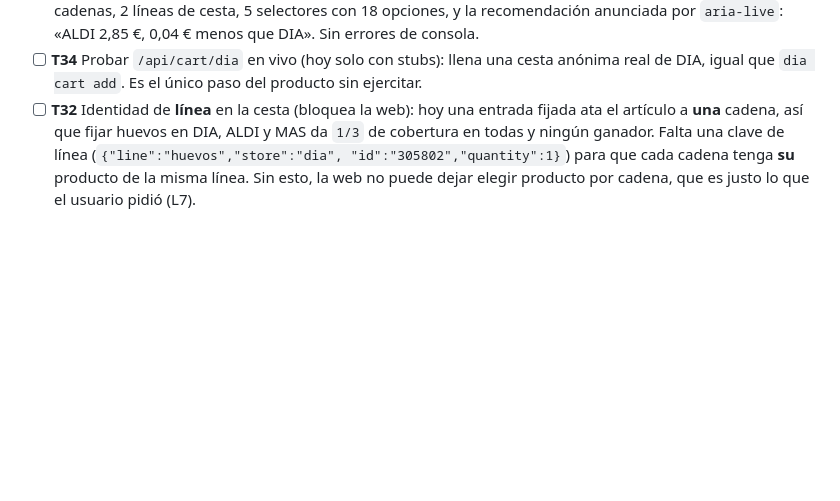
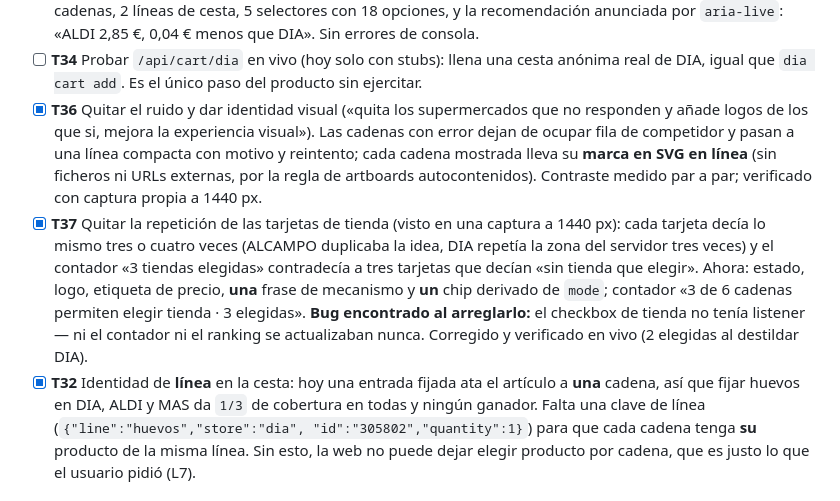
Before and after one commit to yerbajo/multi-supermercado, a Markdown page: odd/tasks/web-agregador.md, the part around the change. GitHub-like rendering; blank space fills up the shorter version.

Commit message:
docs(odd): record the copy pass and the dead store checkbox it uncovered

```diff
--- a/odd/tasks/web-agregador.md
+++ b/odd/tasks/web-agregador.md
@@ -77,7 +77,21 @@ y ranking), `multisuper basket candidates` (candidatos para que el usuario elija
       DIA». Sin errores de consola.
 - [ ] **T34** Probar `/api/cart/dia` en vivo (hoy solo con stubs): llena una cesta anónima
       real de DIA, igual que `dia cart add`. Es el único paso del producto sin ejercitar.
-- [ ] **T32** Identidad de **línea** en la cesta (bloquea la web): hoy una entrada fijada ata el
+- [x] **T36** Quitar el ruido y dar identidad visual («quita los supermercados que no responden
+      y añade logos de los que si, mejora la experiencia visual»). Las cadenas con error dejan
+      de ocupar fila de competidor y pasan a una línea compacta con motivo y reintento; cada
+      cadena mostrada lleva su **marca en SVG en línea** (sin ficheros ni URLs externas, por la
+      regla de artboards autocontenidos). Contraste medido par a par; verificado con captura
+      propia a 1440 px.
+- [x] **T37** Quitar la repetición de las tarjetas de tienda (visto en una captura a 1440 px):
+      cada tarjeta decía lo mismo tres o cuatro veces (ALCAMPO duplicaba la idea, DIA repetía
+      la zona del servidor tres veces) y el contador «3 tiendas elegidas» contradecía a tres
+      tarjetas que decían «sin tienda que elegir». Ahora: estado, logo, etiqueta de precio,
+      **una** frase de mecanismo y **un** chip derivado de `mode`; contador «3 de 6 cadenas
+      permiten elegir tienda · 3 elegidas». **Bug encontrado al arreglarlo:** el checkbox de
+      tienda no tenía listener — ni el contador ni el ranking se actualizaban nunca. Corregido
+      y verificado en vivo (2 elegidas al destildar DIA).
+- [x] **T32** Identidad de **línea** en la cesta: hoy una entrada fijada ata el
       artículo a **una** cadena, así que fijar huevos en DIA, ALDI y MAS da `1/3` de cobertura
       en todas y ningún ganador. Falta una clave de línea (`{"line":"huevos","store":"dia",
       "id":"305802","quantity":1}`) para que cada cadena tenga **su** producto de la misma
```
Also changed, not shown: odd/tasks/supermercados-cli.md (+7 -0 lines).
